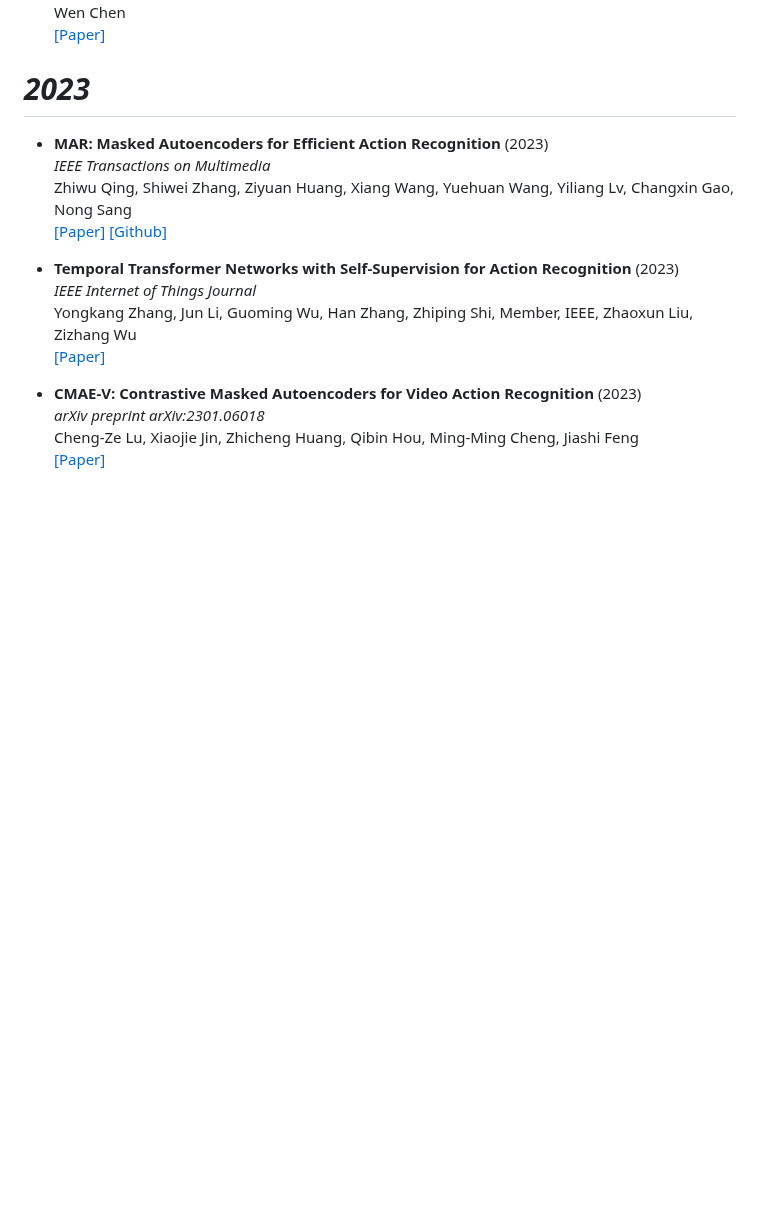
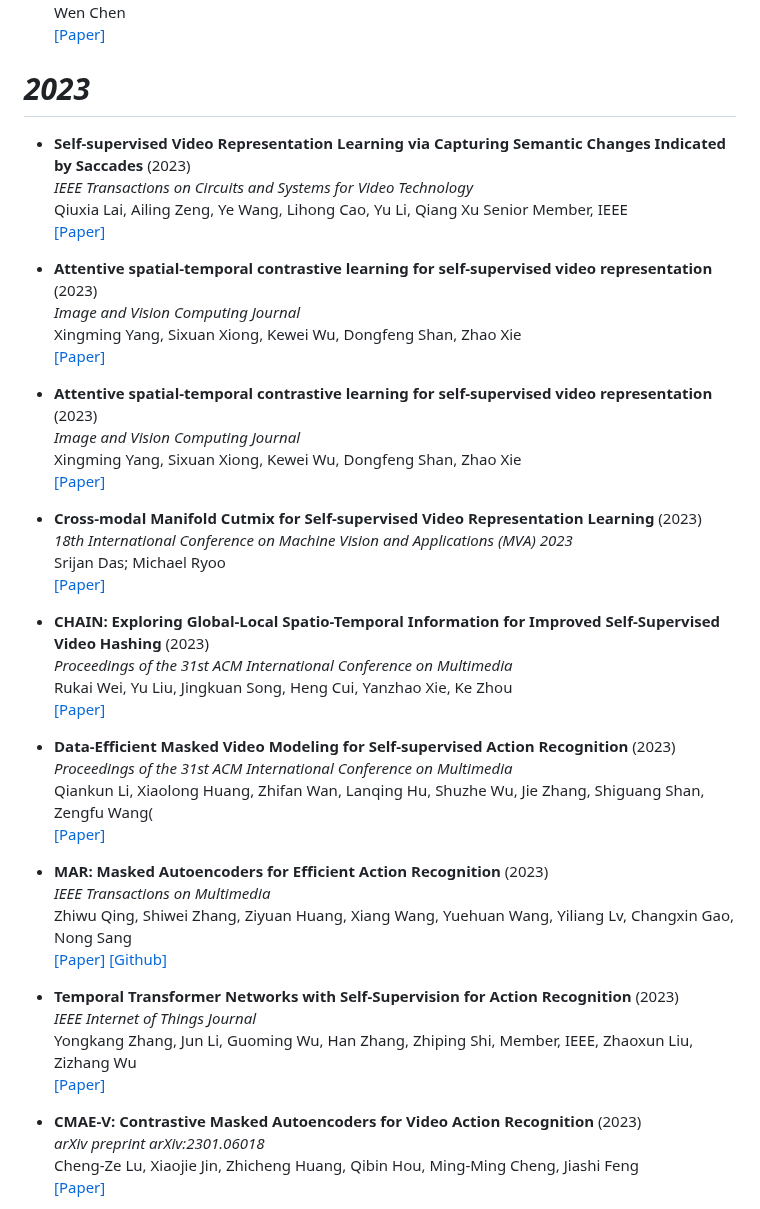
Before and after one commit to Malitha123/awesome-video-self-supervised-learning, a Markdown page: README.md, the part around the change. Rendered like a GitHub page; blank space fills up the shorter version.

Commit message:
Add new papers to 2023

```diff
--- a/README.md
+++ b/README.md
@@ -103,6 +103,38 @@ Yihao Zheng , Kunming Luo , Shuaicheng Liu , Zun Li , Ye Xiang , Lifang Wu , Bin
 
 # *2023*
 
+
+- **Self-supervised Video Representation Learning via Capturing Semantic Changes Indicated by Saccades** (2023)<br>
+*IEEE Transactions on Circuits and Systems for Video Technology* <br>
+Qiuxia Lai, Ailing Zeng, Ye Wang, Lihong Cao, Yu Li, Qiang Xu Senior Member, IEEE <br>
+[[Paper]](https://ieeexplore.ieee.org/abstract/document/10168973)
+
+- **Attentive spatial-temporal contrastive learning for self-supervised video representation** (2023)<br>
+*Image and Vision Computing Journal* <br>
+Xingming Yang, Sixuan Xiong, Kewei Wu, Dongfeng Shan, Zhao Xie <br>
+[[Paper]](https://www.sciencedirect.com/science/article/abs/pii/S0262885623001397#preview-section-snippets)
+
+
+- **Attentive spatial-temporal contrastive learning for self-supervised video representation** (2023)<br>
+*Image and Vision Computing Journal* <br>
+Xingming Yang, Sixuan Xiong, Kewei Wu, Dongfeng Shan, Zhao Xie <br>
+[[Paper]](https://www.sciencedirect.com/science/article/abs/pii/S0262885623001397#preview-section-snippets)
+
+- **Cross-modal Manifold Cutmix for Self-supervised Video Representation Learning** (2023)<br>
+*18th International Conference on Machine Vision and Applications (MVA) 2023* <br>
+Srijan Das; Michael Ryoo <br>
+[[Paper]](https://ieeexplore.ieee.org/abstract/document/10216260)
+
+- **CHAIN: Exploring Global-Local Spatio-Temporal Information for Improved Self-Supervised Video Hashing** (2023)<br>
+*Proceedings of the 31st ACM International Conference on Multimedia* <br>
+Rukai Wei, Yu Liu, Jingkuan Song, Heng Cui, Yanzhao Xie, Ke Zhou <br>
+[[Paper]](https://dl.acm.org/doi/abs/10.1145/3581783.3613440)
+
+- **Data-Efficient Masked Video Modeling for Self-supervised Action Recognition** (2023)<br>
+*Proceedings of the 31st ACM International Conference on Multimedia* <br>
+Qiankun Li, Xiaolong Huang, Zhifan Wan, Lanqing Hu, Shuzhe Wu, Jie Zhang, Shiguang Shan, Zengfu Wang( <br>
+[[Paper]](https://dl.acm.org/doi/10.1145/3581783.3612496)
+
  - **MAR: Masked Autoencoders for Efficient Action Recognition** (2023)<br>
 *IEEE Transactions on Multimedia* <br>
 Zhiwu Qing, Shiwei Zhang, Ziyuan Huang, Xiang Wang, Yuehuan Wang, Yiliang Lv, Changxin Gao, Nong Sang <br>
```
